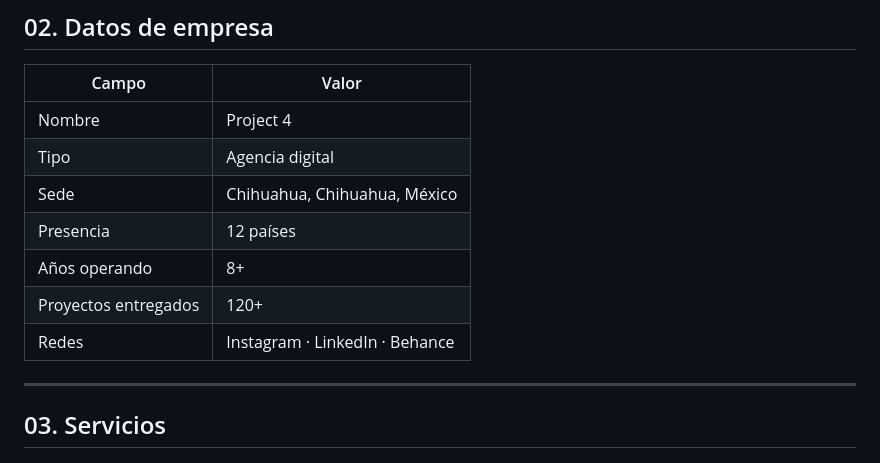
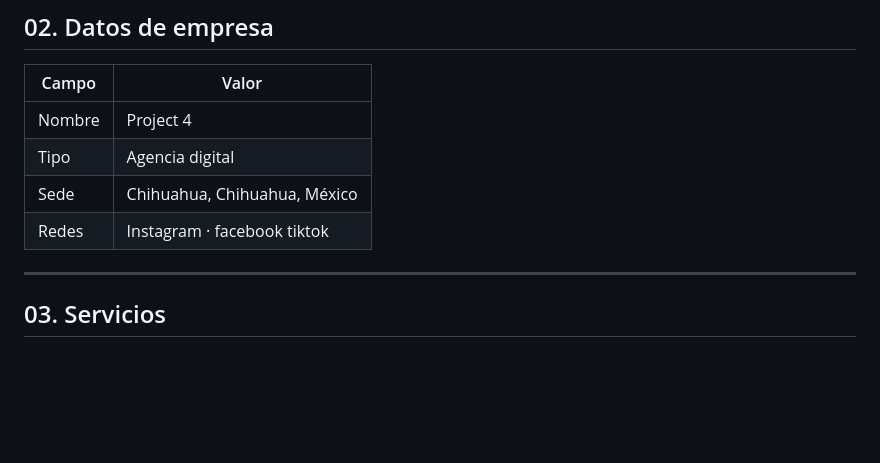
Before and after one commit to justingc17/Project-4, a Markdown page: BRAND_IDENTITY.md, the part around the change. GitHub-like rendering; blank space fills up the shorter version.

```diff
--- a/BRAND_IDENTITY.md
+++ b/BRAND_IDENTITY.md
@@ -25,10 +25,7 @@ No somos recién llegados. Llevamos años construyendo en digital cuando todaví
 | Nombre | Project 4 |
 | Tipo | Agencia digital |
 | Sede | Chihuahua, Chihuahua, México |
-| Presencia | 12 países |
-| Años operando | 8+ |
-| Proyectos entregados | 120+ |
-| Redes | Instagram · LinkedIn · Behance |
+| Redes | Instagram · facebook tiktok
 
 ---
 
```
